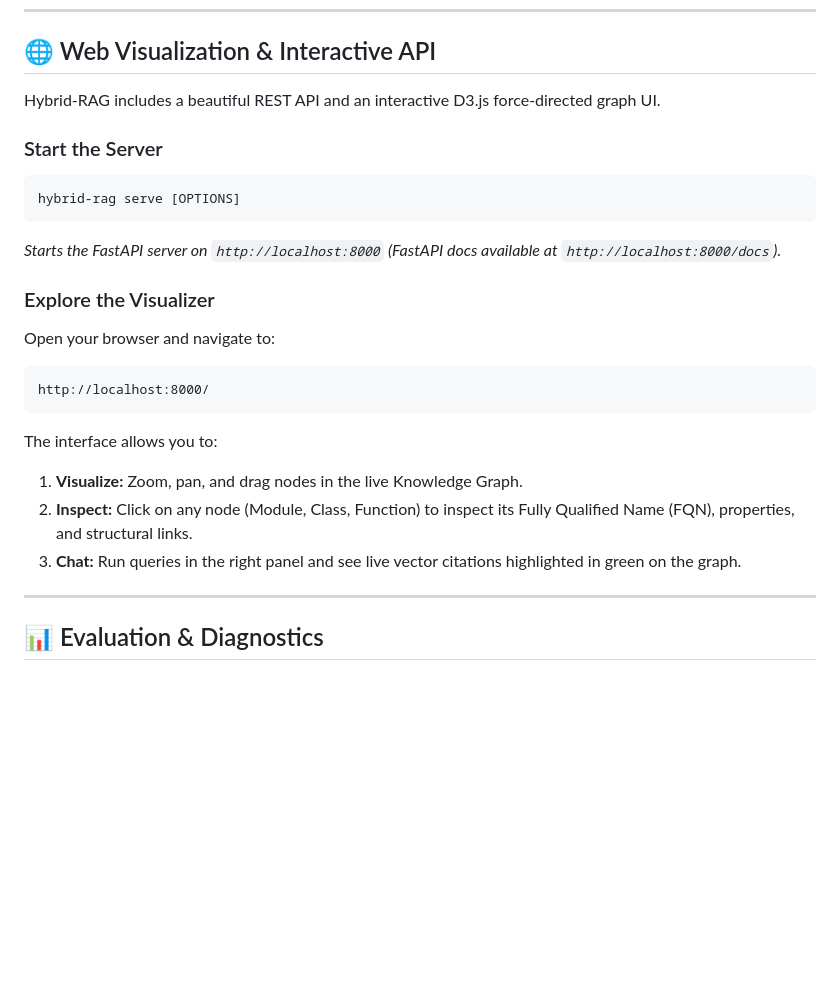
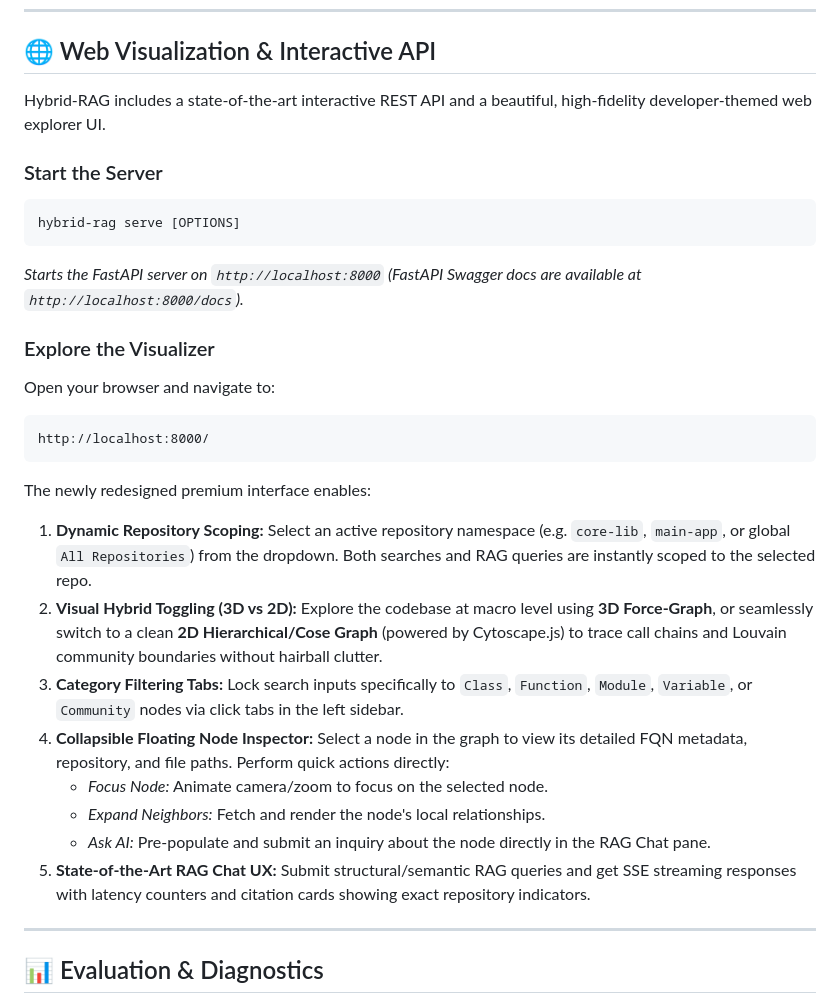
Before and after one commit to trantienduat/hybrid-RAG, a Markdown page: docs/usage.md, the part around the change. Rendered like a GitHub page; blank space fills up the shorter version.

Commit message:
docs: align usage.md documentation with new premium UI and repository selection features

````diff
--- a/docs/usage.md
+++ b/docs/usage.md
@@ -123,23 +123,28 @@ hybrid-rag query "Detail sparse retrieval logic" --max-tokens 1000
 
 ## 🌐 Web Visualization & Interactive API
 
-Hybrid-RAG includes a beautiful REST API and an interactive D3.js force-directed graph UI.
+Hybrid-RAG includes a state-of-the-art interactive REST API and a beautiful, high-fidelity developer-themed web explorer UI.
 
 ### Start the Server
 ```bash
 hybrid-rag serve [OPTIONS]
 ```
-*Starts the FastAPI server on `http://localhost:8000` (FastAPI docs available at `http://localhost:8000/docs`).*
+*Starts the FastAPI server on `http://localhost:8000` (FastAPI Swagger docs are available at `http://localhost:8000/docs`).*
 
 ### Explore the Visualizer
 Open your browser and navigate to:
 ```
 http://localhost:8000/
 ```
-The interface allows you to:
-1.  **Visualize:** Zoom, pan, and drag nodes in the live Knowledge Graph.
-2.  **Inspect:** Click on any node (Module, Class, Function) to inspect its Fully Qualified Name (FQN), properties, and structural links.
-3.  **Chat:** Run queries in the right panel and see live vector citations highlighted in green on the graph.
+The newly redesigned premium interface enables:
+1.  **Dynamic Repository Scoping:** Select an active repository namespace (e.g. `core-lib`, `main-app`, or global `All Repositories`) from the dropdown. Both searches and RAG queries are instantly scoped to the selected repo.
+2.  **Visual Hybrid Toggling (3D vs 2D):** Explore the codebase at macro level using **3D Force-Graph**, or seamlessly switch to a clean **2D Hierarchical/Cose Graph** (powered by Cytoscape.js) to trace call chains and Louvain community boundaries without hairball clutter.
+3.  **Category Filtering Tabs:** Lock search inputs specifically to `Class`, `Function`, `Module`, `Variable`, or `Community` nodes via click tabs in the left sidebar.
+4.  **Collapsible Floating Node Inspector:** Select a node in the graph to view its detailed FQN metadata, repository, and file paths. Perform quick actions directly:
+    *   *Focus Node:* Animate camera/zoom to focus on the selected node.
+    *   *Expand Neighbors:* Fetch and render the node's local relationships.
+    *   *Ask AI:* Pre-populate and submit an inquiry about the node directly in the RAG Chat pane.
+5.  **State-of-the-Art RAG Chat UX:** Submit structural/semantic RAG queries and get SSE streaming responses with latency counters and citation cards showing exact repository indicators.
 
 ---
 
````
